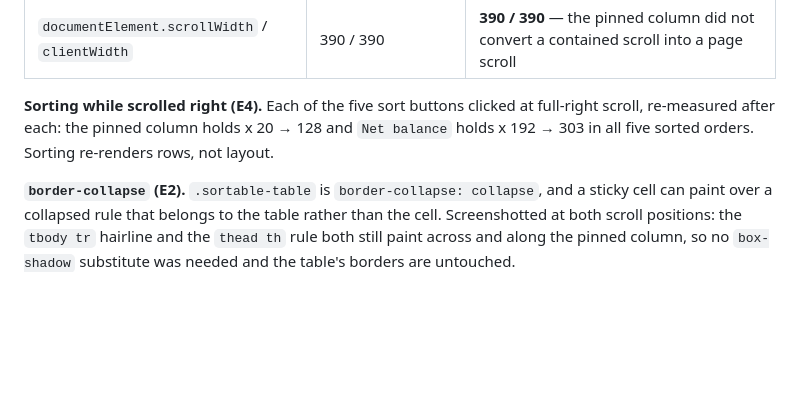
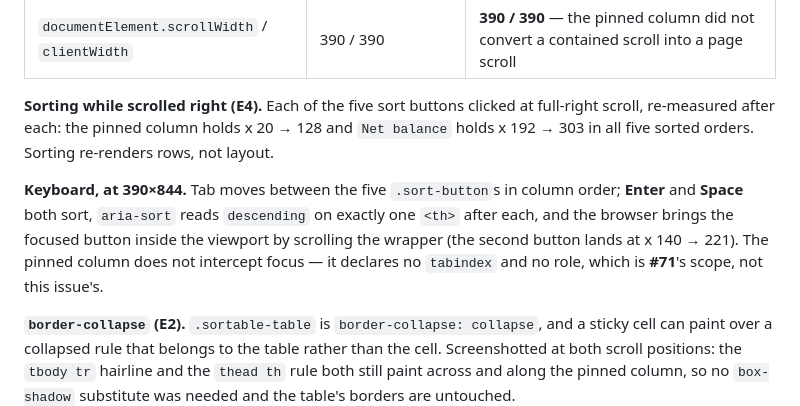
Before and after one commit to travisgalloway/income-tax, a Markdown page: docs/contracts/accessibility.md, the part around the change. Drawn GitHub-style; blank space fills up the shorter version.

Commit message:
docs: record #63's keyboard observation at 390px (#63)
Tab walks the five sort buttons, Enter and Space both sort, aria-sort
lands on exactly one header, and the focused button is scrolled inside
the viewport. The pinned column declares no tabindex and no role — that
is #71.

Co-Authored-By: Claude Opus 5 <noreply@anthropic.com>
Claude-Session: https://claude.ai/code/session_01Mh67tUQdEWVHcB18xNmxvk

```diff
--- a/docs/contracts/accessibility.md
+++ b/docs/contracts/accessibility.md
@@ -528,6 +528,12 @@ path, changing only `global.css`.
 re-measured after each: the pinned column holds x 20 → 128 and `Net balance` holds x 192 → 303 in
 all five sorted orders. Sorting re-renders rows, not layout.
 
+**Keyboard, at 390×844.** Tab moves between the five `.sort-button`s in column order; **Enter** and
+**Space** both sort, `aria-sort` reads `descending` on exactly one `<th>` after each, and the
+browser brings the focused button inside the viewport by scrolling the wrapper (the second button
+lands at x 140 → 221). The pinned column does not intercept focus — it declares no `tabindex` and
+no role, which is **#71**'s scope, not this issue's.
+
 **`border-collapse` (E2).** `.sortable-table` is `border-collapse: collapse`, and a sticky cell can
 paint over a collapsed rule that belongs to the table rather than the cell. Screenshotted at both
 scroll positions: the `tbody tr` hairline and the `thead th` rule both still paint across and along
```
